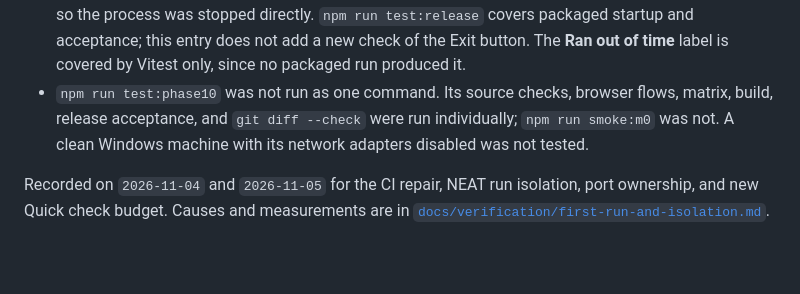
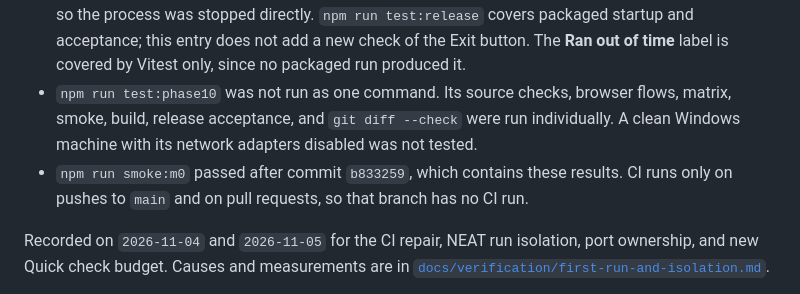
Before and after one commit to EfeErim/evo-racer-ai-lab, a Markdown page: PROJECT_STATE.md, the part around the change. Rendered like a GitHub page; blank space fills up the shorter version.

Commit message:
docs: record the smoke result and branch CI coverage
Co-Authored-By: Claude Opus 5.5 <noreply@anthropic.com>

```diff
--- a/PROJECT_STATE.md
+++ b/PROJECT_STATE.md
@@ -76,9 +76,10 @@ of `e3027dc`.
   button. The **Ran out of time** label is covered by Vitest only, since no packaged run
   produced it.
 - `npm run test:phase10` was not run as one command. Its source checks, browser flows,
-  matrix, build, release acceptance, and `git diff --check` were run individually;
-  `npm run smoke:m0` was not. A clean Windows machine with its network adapters disabled
-  was not tested.
+  matrix, smoke, build, release acceptance, and `git diff --check` were run individually.
+  A clean Windows machine with its network adapters disabled was not tested.
+- `npm run smoke:m0` passed after commit `b833259`, which contains these results. CI
+  runs only on pushes to `main` and on pull requests, so that branch has no CI run.
 
 Recorded on `2026-11-04` and `2026-11-05` for the CI repair, NEAT run isolation, port
 ownership, and new Quick check budget. Causes and measurements are in
```
